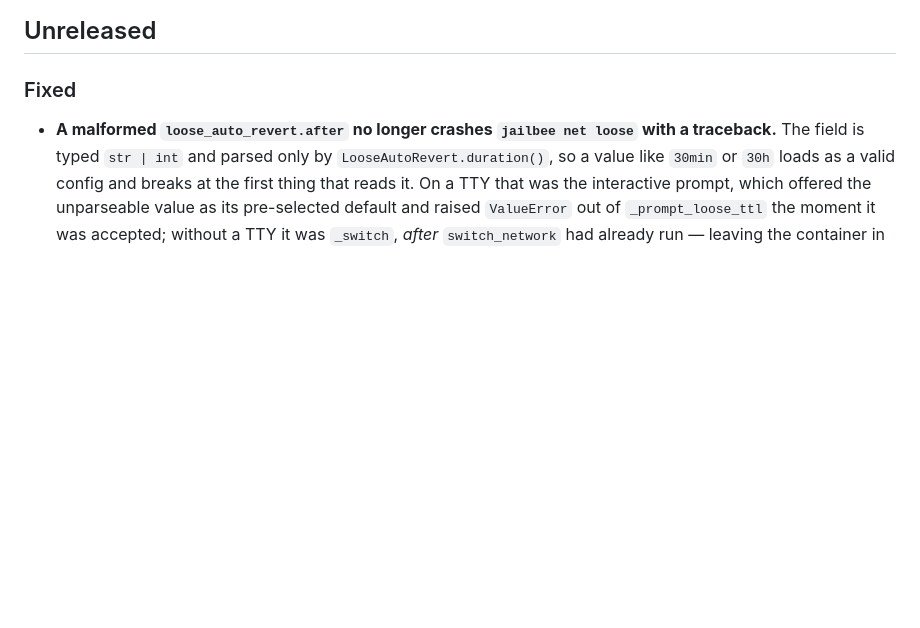
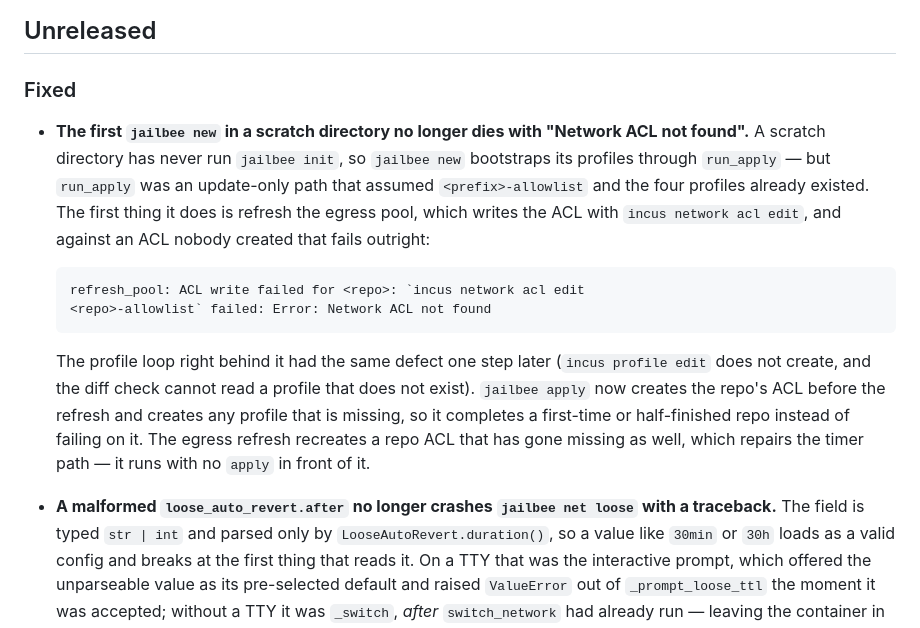
Before and after one commit to VRTFinland/jailbee, a Markdown page: CHANGELOG.md, the part around the change. Rendered like a GitHub page; blank space fills up the shorter version.

Commit message:
docs(changelog): the scratch-directory bootstrap fix
Claude-Session: https://claude.ai/code/session_018R6MyAodasmZ4r5sxYAzKf

```diff
--- a/CHANGELOG.md
+++ b/CHANGELOG.md
@@ -3,6 +3,26 @@
 ## Unreleased
 
 ### Fixed
+
+- **The first `jailbee new` in a scratch directory no longer dies with
+  "Network ACL not found".** A scratch directory has never run
+  `jailbee init`, so `jailbee new` bootstraps its profiles through
+  `run_apply` — but `run_apply` was an update-only path that assumed
+  `<prefix>-allowlist` and the four profiles already existed. The first
+  thing it does is refresh the egress pool, which writes the ACL with
+  `incus network acl edit`, and against an ACL nobody created that fails
+  outright:
+
+      refresh_pool: ACL write failed for <repo>: `incus network acl edit
+      <repo>-allowlist` failed: Error: Network ACL not found
+
+  The profile loop right behind it had the same defect one step later
+  (`incus profile edit` does not create, and the diff check cannot read a
+  profile that does not exist). `jailbee apply` now creates the repo's ACL
+  before the refresh and creates any profile that is missing, so it
+  completes a first-time or half-finished repo instead of failing on it.
+  The egress refresh recreates a repo ACL that has gone missing as well,
+  which repairs the timer path — it runs with no `apply` in front of it.
 
 - **A malformed `loose_auto_revert.after` no longer crashes `jailbee net
   loose` with a traceback.** The field is typed `str | int` and parsed
```
